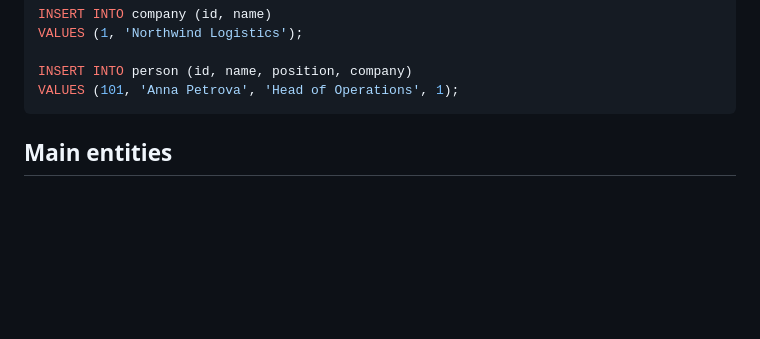
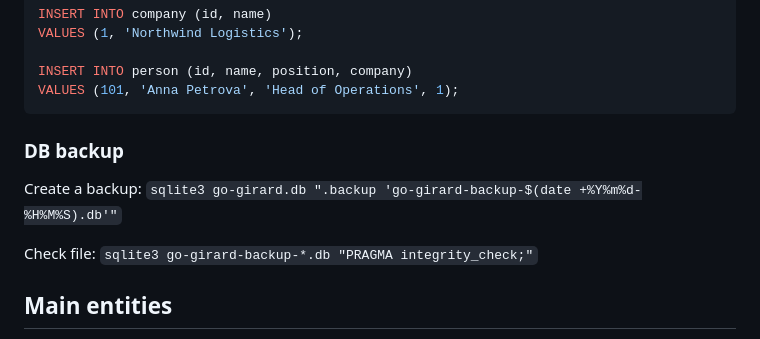
Before and after one commit to monjuik/go-girard, a Markdown page: docs/spec.md, the part around the change. Rendered like a GitHub page; blank space fills up the shorter version.

Commit message:
Add sqlite backup command to the docs

````diff
--- a/docs/spec.md
+++ b/docs/spec.md
@@ -48,6 +48,14 @@ VALUES (1, 'Northwind Logistics');
 INSERT INTO person (id, name, position, company)
 VALUES (101, 'Anna Petrova', 'Head of Operations', 1);
 ```
+
+### DB backup
+
+Create a backup:
+`sqlite3 go-girard.db ".backup 'go-girard-backup-$(date +%Y%m%d-%H%M%S).db'"`
+
+Check file:
+`sqlite3 go-girard-backup-*.db "PRAGMA integrity_check;"`
 
 ## Main entities
 
````
